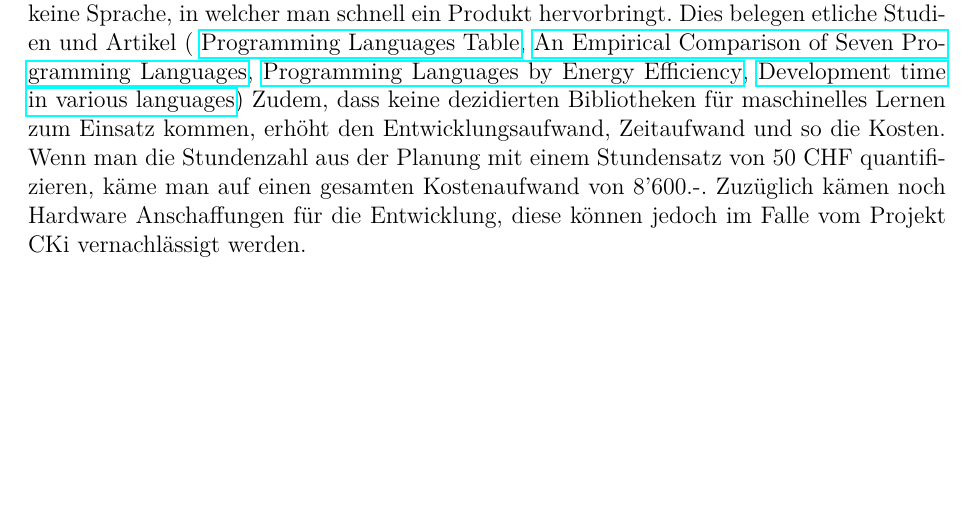
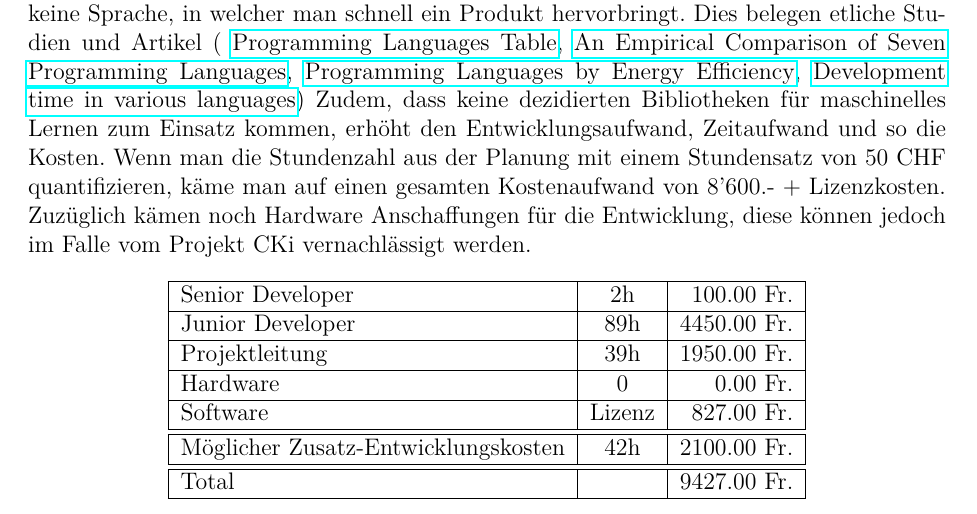
Before and after one commit to MrS-E/CKi, a LaTeX document (Dokumentation/CKi/CKi.tex, which reads Dokumentation/CKi/analyse.tex): part of page 17 of 32, cut so that both start at the same text, the shorter picture padded with empty space. Compiled offline with pdfLaTeX.

Commit message:
add kostenauflistung

```diff
--- a/Dokumentation/CKi/analyse.tex
+++ b/Dokumentation/CKi/analyse.tex
@@ -208,7 +208,27 @@ Bezüglich der Kosten kann das Projekt CKi nicht mit den Alternativen mithalten.
 \href{https://haslab.github.io/SAFER/scp21.pdf}{Programming Languages by Energy Efficiency},
 \href{https://stackoverflow.com/questions/1894453/development-time-in-various-languages}{Development time in various languages})
 Zudem, dass keine dezidierten Bibliotheken für maschinelles Lernen zum Einsatz kommen, erhöht den Entwicklungsaufwand, Zeitaufwand und so die Kosten.
-Wenn man die Stundenzahl aus der Planung mit einem Stundensatz von 50 CHF quantifizieren, käme man auf einen gesamten Kostenaufwand von 8'600.-. Zuzüglich kämen noch Hardware Anschaffungen für die Entwicklung, diese können jedoch im Falle vom Projekt CKi vernachlässigt werden.
+Wenn man die Stundenzahl aus der Planung mit einem Stundensatz von 50 CHF quantifizieren, käme man auf einen gesamten Kostenaufwand von 8'600.- + Lizenzkosten. Zuzüglich kämen noch Hardware Anschaffungen für die Entwicklung, diese können jedoch im Falle vom Projekt CKi vernachlässigt werden.
+
+\begin{xltabular}{\linewidth}{|l|c|r|}
+\hline
+Senior Developer & 2h & 100.00 Fr.
+\\\hline
+Junior Developer & 89h & 4450.00 Fr.
+\\\hline
+Projektleitung & 39h & 1950.00 Fr.
+\\\hline
+Hardware & 0 & 0.00 Fr.
+\\\hline
+Software & Lizenz & 827.00 Fr.
+\\\hline\hline
+Möglicher Zusatz-Entwicklungskosten  & 42h & 2100.00 Fr.
+\\\hline\hline
+Total &  & 9427.00 Fr.
+\\\hline
+\end{xltabular}
+\label{tab:AnalyseKostenTable}
+
 
 \subsection{Nutzen}
 \label{sec:AnalyseNutzen}
```
